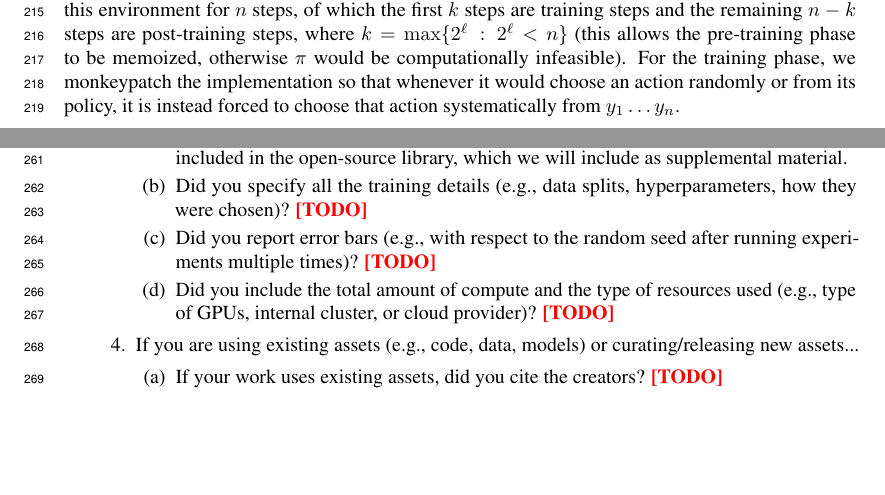
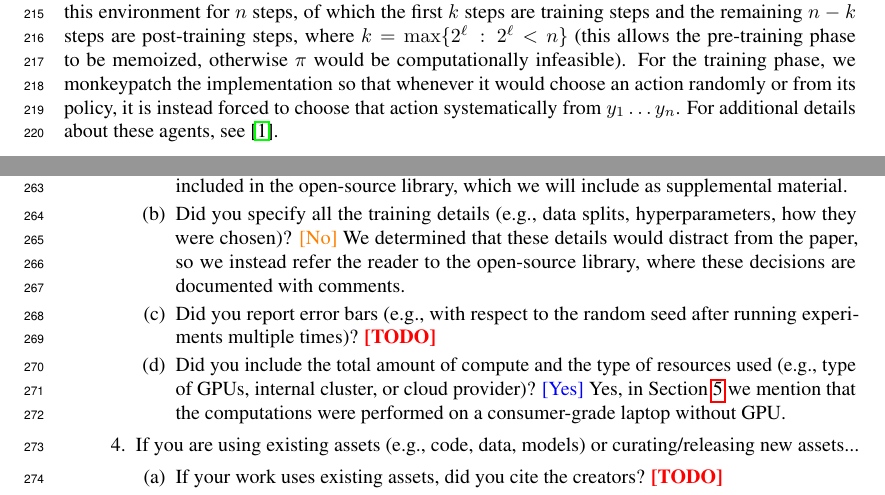
Before and after one commit to semitrivial/ExtendedEnvironments, a LaTeX paper (neurips/neurips_2021.tex): two parts of pages 6 and 8 of 8, joined at a grey line, cut so that both start at the same text, the shorter picture padded with empty space. Compiled offline with pdfLaTeX.

Commit message:
More checklist items

```diff
--- a/neurips/neurips_2021.tex
+++ b/neurips/neurips_2021.tex
@@ -514,4 +514,5 @@ where $k=\max\{2^\ell\,:\,2^\ell<n\}$
 computationally infeasible). For the training phase, we monkeypatch the implementation
 so that whenever it would choose an action randomly or from its policy, it is instead
 forced to choose that action systematically from $y_1\ldots y_n$.
+For additional details about these agents, see \cite{library}.
 
@@ -628,11 +631,14 @@ Fill this in.
     \answerYes{These are included in the open-source library, which we will include
     as supplemental material.}
   \item Did you specify all the training details (e.g., data splits, hyperparameters, how they were chosen)?
-    \answerTODO{}
+    \answerNo{We determined that these details would distract from the paper, so we
+    instead refer the reader to the open-source library, where these decisions are
+    documented with comments.}
 	\item Did you report error bars (e.g., with respect to the random seed after running experiments multiple times)?
     \answerTODO{}
 	\item Did you include the total amount of compute and the type of resources used (e.g., type of GPUs, internal cluster, or cloud provider)?
-    \answerTODO{}
+    \answerYes{Yes, in Section \ref{measurementssection} we mention that
+    the computations were performed on a consumer-grade laptop without GPU.}
 \end{enumerate}
 
 \item If you are using existing assets (e.g., code, data, models) or curating/releasing new assets...
```
Also changed, not shown: neurips/neurips_2021.tex (4 more changed lines).
